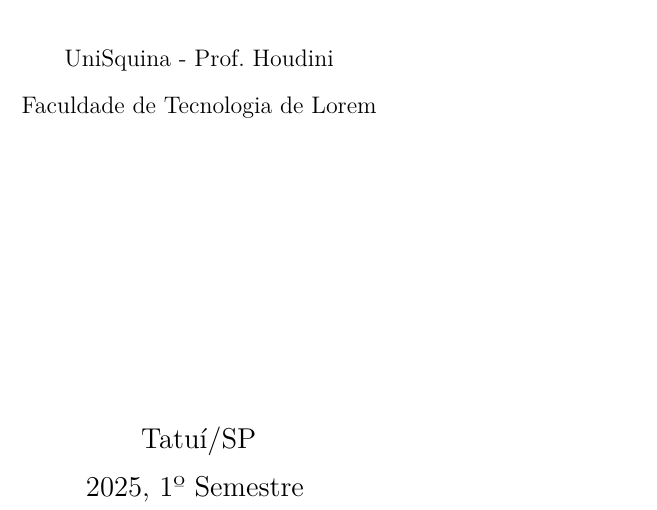
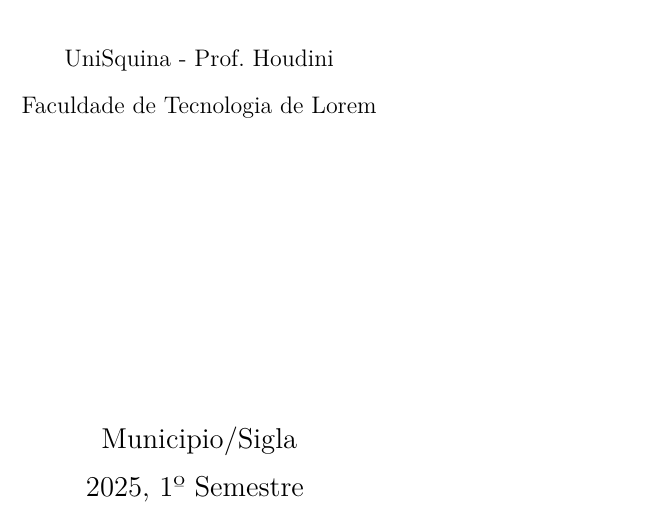
Before and after one commit to luizfiuzaa/modelo-abnt-latex, a LaTeX thesis (main.tex): part of page 3 of 15, cut so that both start at the same text. Compiled offline with pdfLaTeX.

Commit message:
Update main.tex

```diff
--- a/main.tex
+++ b/main.tex
@@ -94,6 +94,7 @@
 	\fi}%
 % ---
 \newcommand{\aluno}{Aluno}
+\newcommand{\alunos}{\aluno \\ B \\ C \\ ...}
 \newcommand{\professor}{Houdini}
 \newcommand{\materia}{Lorem Ipsum}
 \newcommand{\tema}{John Doe}
@@ -104,9 +105,9 @@
 % ---
 \titulo{Lorem \\ Ispum}
 \autor{\aluno}
-\local{Tatuí/SP}
+\local{Municipio/Sigla}
 \data{2025, 1º Semestre}
-\instituicao{%
+\instituicao{
   \nomeinstituicao
   \par
   \areainstituicao
```
